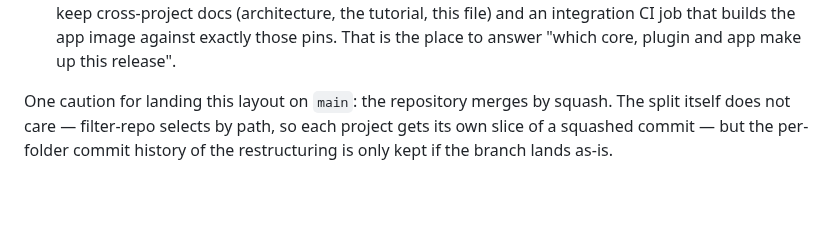
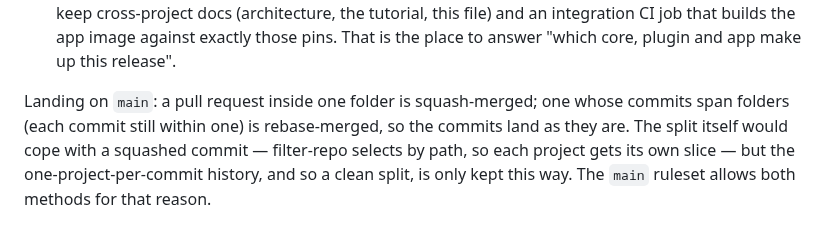
Before and after one commit to CK-Consulting/BLPL, a Markdown page: docs/repo-split.md, the part around the change. Rendered like a GitHub page; blank space fills up the shorter version.

Commit message:
root: rebase-merge pull requests whose commits span folders
The ruleset allowed only squash merges, so a pull request whose commits
each stay within one folder but together touch several would land on
main as one commit spanning projects -- breaking the one-folder-per-
commit rule at the moment it lands (Codex, PR #18). The ruleset now
allows rebase merges too: single-folder pull requests squash as before,
and multi-folder ones like this restructure rebase-merge so their
commits land as they are. AGENTS.md and repo-split.md say so.

Co-Authored-By: Claude Opus 5.5 <noreply@anthropic.com>
Claude-Session: https://claude.ai/code/session_01AGgiixxaMukoEW7aanPc1G
Signed-off-by: Shaun Chokshi <shaunchokshi-gh@pm.me>

```diff
--- a/docs/repo-split.md
+++ b/docs/repo-split.md
@@ -306,7 +306,9 @@ Two reasonable ends, to be chosen at the split:
   against exactly those pins. That is the place to answer "which core, plugin
   and app make up this release".
 
-One caution for landing this layout on `main`: the repository merges by squash.
-The split itself does not care — filter-repo selects by path, so each project
-gets its own slice of a squashed commit — but the per-folder commit history of
-the restructuring is only kept if the branch lands as-is.
+Landing on `main`: a pull request inside one folder is squash-merged; one whose
+commits span folders (each commit still within one) is rebase-merged, so the
+commits land as they are. The split itself would cope with a squashed commit —
+filter-repo selects by path, so each project gets its own slice — but the
+one-project-per-commit history, and so a clean split, is only kept this way.
+The `main` ruleset allows both methods for that reason.
```
Also changed, not shown: AGENTS.md (+5 -0 lines).
